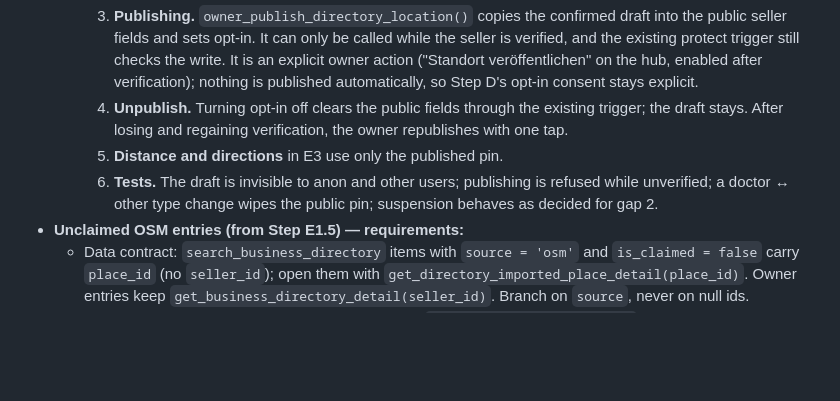
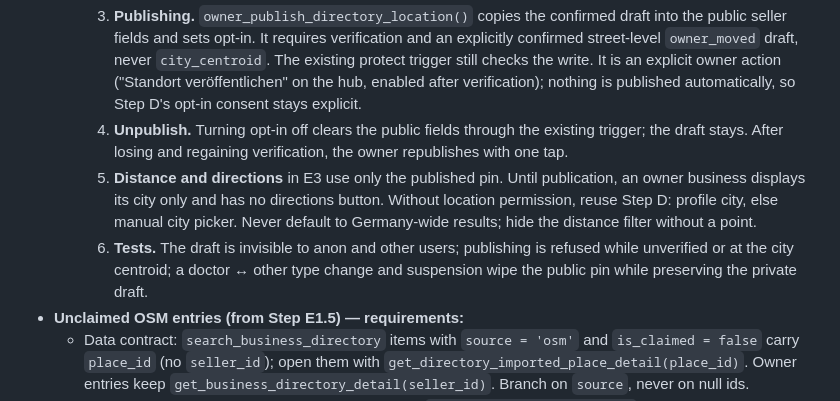
Before and after one commit to newroz-agent/markt, a Markdown page: docs/plans/zerin-business-directory.md, the part around one of its changes. Rendered like a GitHub page; blank space fills up the shorter version.

```diff
--- a/docs/plans/zerin-business-directory.md
+++ b/docs/plans/zerin-business-directory.md
@@ -182,16 +208,20 @@ SQL tests still pass, `flutter analyze` + `flutter test` still green. Stop and r
     3. **Publishing.** `owner_publish_directory_location()` copies the confirmed draft
-       into the public seller fields and sets opt-in. It can only be called while the
-       seller is verified, and the existing protect trigger still checks the write. It
+       into the public seller fields and sets opt-in. It requires verification and an
+       explicitly confirmed street-level `owner_moved` draft, never `city_centroid`.
+       The existing protect trigger still checks the write. It
        is an explicit owner action ("Standort veröffentlichen" on the hub, enabled after
        verification); nothing is published automatically, so Step D's opt-in consent
        stays explicit.
     4. **Unpublish.** Turning opt-in off clears the public fields through the existing
        trigger; the draft stays. After losing and regaining verification, the owner
        republishes with one tap.
-    5. **Distance and directions** in E3 use only the published pin.
+    5. **Distance and directions** in E3 use only the published pin. Until publication,
+       an owner business displays its city only and has no directions button. Without
+       location permission, reuse Step D: profile city, else manual city picker. Never
+       default to Germany-wide results; hide the distance filter without a point.
     6. **Tests.** The draft is invisible to anon and other users; publishing is refused
-       while unverified; a doctor ↔ other type change wipes the public pin; suspension
-       behaves as decided for gap 2.
+       while unverified or at the city centroid; a doctor ↔ other type change and
+       suspension wipe the public pin while preserving the private draft.
 - **Unclaimed OSM entries (from Step E1.5) — requirements:**
   - Data contract: `search_business_directory` items with `source = 'osm'` and
     `is_claimed = false` carry `place_id` (no `seller_id`); open them with
```
Also changed, not shown: other parts of docs/plans/zerin-business-directory.md (+50 -24 lines), docs/SCOPE.md (+3 -0 lines), docs/STATUS.md (+4 -1 lines).
